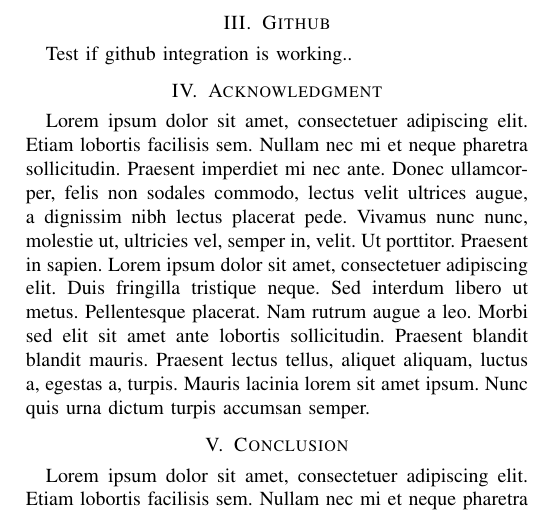
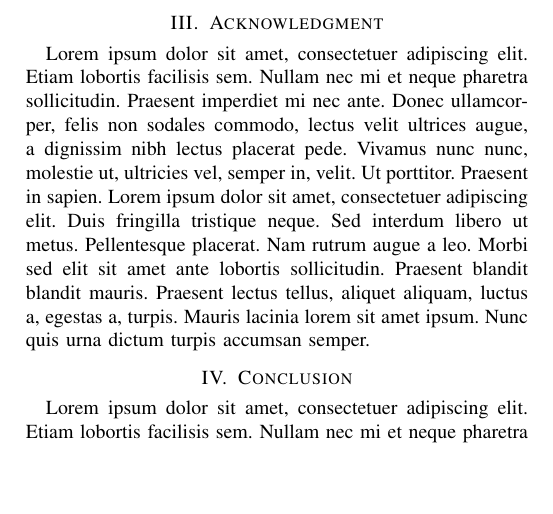
Before and after one commit to DerWischer/sq_ass_2, a LaTeX paper (maindocument.tex): part of page 2 of 2, cut so that both start at the same text, the shorter picture padded with empty space. Compiled offline with pdfLaTeX.

Commit message:
Initial commit 2.0

```diff
--- a/maindocument.tex
+++ b/maindocument.tex
@@ -71,9 +71,6 @@
 \blindtext
 \lstinputlisting[language=Java]{code/Testfile.java}
 
-\section{Github}
-Test if github integration is working..
-
 %%%%%%%%%%%%%%%%%%%%%%%%%%%%%%%%%%%%%%%%%%%%%%%%%%%%%%%%%%%%%%%%%%%%%%%%%%%%%%%%%%%%%%%%%%
 \section{Acknowledgment}
 \blindtext
```
